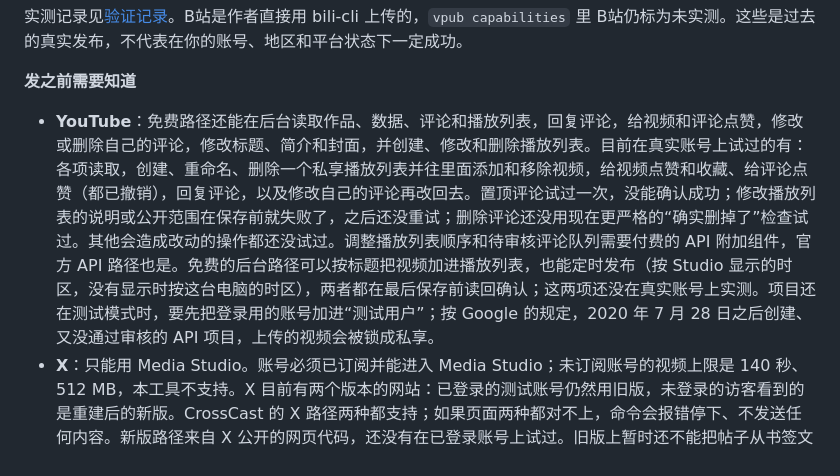
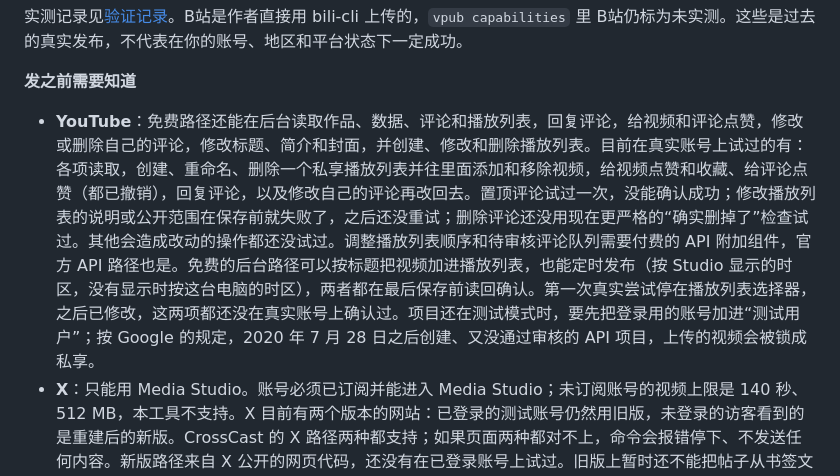
Before and after one commit to whitecarp/publishops-crosscast, a Markdown page: README.md, the part around the change. Rendered like a GitHub page.

```diff
--- a/README.md
+++ b/README.md
@@ -140,7 +140,7 @@ B站、抖音用简体中文，YouTube、Instagram、X 用英文。视频本身
 
 **发之前需要知道**
 
-- **YouTube**：免费路径还能在后台读取作品、数据、评论和播放列表，回复评论，给视频和评论点赞，修改或删除自己的评论，修改标题、简介和封面，并创建、修改和删除播放列表。目前在真实账号上试过的有：各项读取，创建、重命名、删除一个私享播放列表并往里面添加和移除视频，给视频点赞和收藏、给评论点赞（都已撤销），回复评论，以及修改自己的评论再改回去。置顶评论试过一次，没能确认成功；修改播放列表的说明或公开范围在保存前就失败了，之后还没重试；删除评论还没用现在更严格的“确实删掉了”检查试过。其他会造成改动的操作都还没试过。调整播放列表顺序和待审核评论队列需要付费的 API 附加组件，官方 API 路径也是。免费的后台路径可以按标题把视频加进播放列表，也能定时发布（按 Studio 显示的时区，没有显示时按这台电脑的时区），两者都在最后保存前读回确认；这两项还没在真实账号上实测。项目还在测试模式时，要先把登录用的账号加进“测试用户”；按 Google 的规定，2020 年 7 月 28 日之后创建、又没通过审核的 API 项目，上传的视频会被锁成私享。
+- **YouTube**：免费路径还能在后台读取作品、数据、评论和播放列表，回复评论，给视频和评论点赞，修改或删除自己的评论，修改标题、简介和封面，并创建、修改和删除播放列表。目前在真实账号上试过的有：各项读取，创建、重命名、删除一个私享播放列表并往里面添加和移除视频，给视频点赞和收藏、给评论点赞（都已撤销），回复评论，以及修改自己的评论再改回去。置顶评论试过一次，没能确认成功；修改播放列表的说明或公开范围在保存前就失败了，之后还没重试；删除评论还没用现在更严格的“确实删掉了”检查试过。其他会造成改动的操作都还没试过。调整播放列表顺序和待审核评论队列需要付费的 API 附加组件，官方 API 路径也是。免费的后台路径可以按标题把视频加进播放列表，也能定时发布（按 Studio 显示的时区，没有显示时按这台电脑的时区），两者都在最后保存前读回确认。第一次真实尝试停在播放列表选择器，之后已修改，这两项都还没在真实账号上确认过。项目还在测试模式时，要先把登录用的账号加进“测试用户”；按 Google 的规定，2020 年 7 月 28 日之后创建、又没通过审核的 API 项目，上传的视频会被锁成私享。
 - **X**：只能用 Media Studio。账号必须已订阅并能进入 Media Studio；未订阅账号的视频上限是 140 秒、512 MB，本工具不支持。X 目前有两个版本的网站：已登录的测试账号仍然用旧版，未登录的访客看到的是重建后的新版。CrossCast 的 X 路径两种都支持；如果页面两种都对不上，命令会报错停下、不发送任何内容。新版路径来自 X 公开的网页代码，还没有在已登录账号上试过。旧版上暂时还不能把帖子从书签文件夹移除。在真实账号（旧版）上，创建、重命名、删除书签文件夹以及给帖子点赞、收藏都确认过；把帖子加入书签文件夹试过一次，因为 X 的文件夹页面没有加载出来，在改动任何内容之前就停了，修复后还没再试。定时发布还没试过。
 - **Instagram**：视频保留原比例；封面必须在手机上改：打开作品的“编辑封面 → 从相册添加”，选和抖音共用的那张竖版图，再看一眼主页网格的裁切。Instagram 不能定时发布，要求定时的方案会被拒绝。删除自己的评论还没在真实账号上试过。
 - **抖音**：长时间保持登录的稳定性还在验收；网页上传中断后不能续传，要先检查已有草稿。定时发布、加入合集和保存草稿还没在真实账号上试过：只看过它们的控件，而且抖音页面没有说明定时框用哪个时区，所以之后请核对页面上显示的时间。
```
Also changed, not shown: README_EN.md (+1 -1 lines), README_ZH_TW.md (+1 -1 lines).
